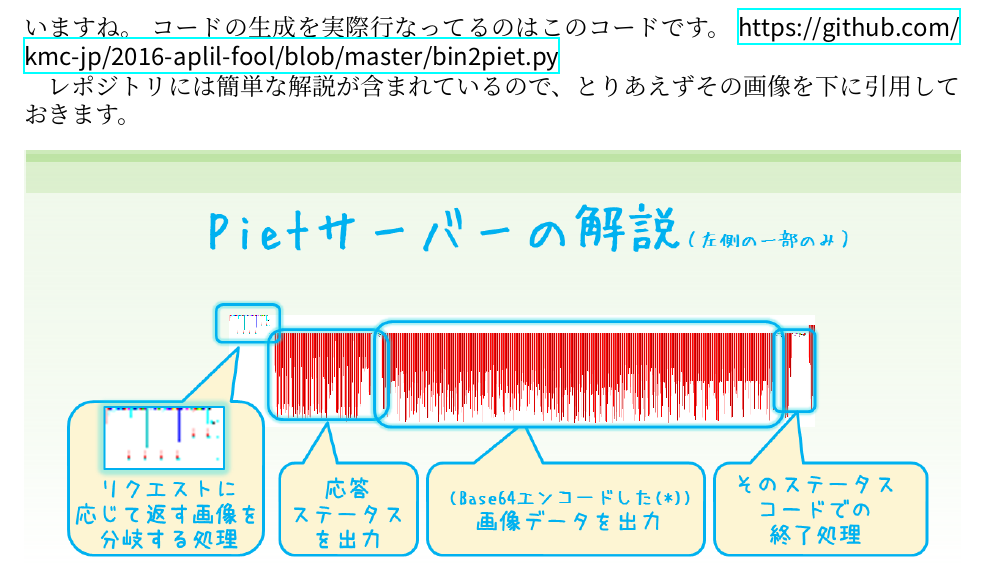
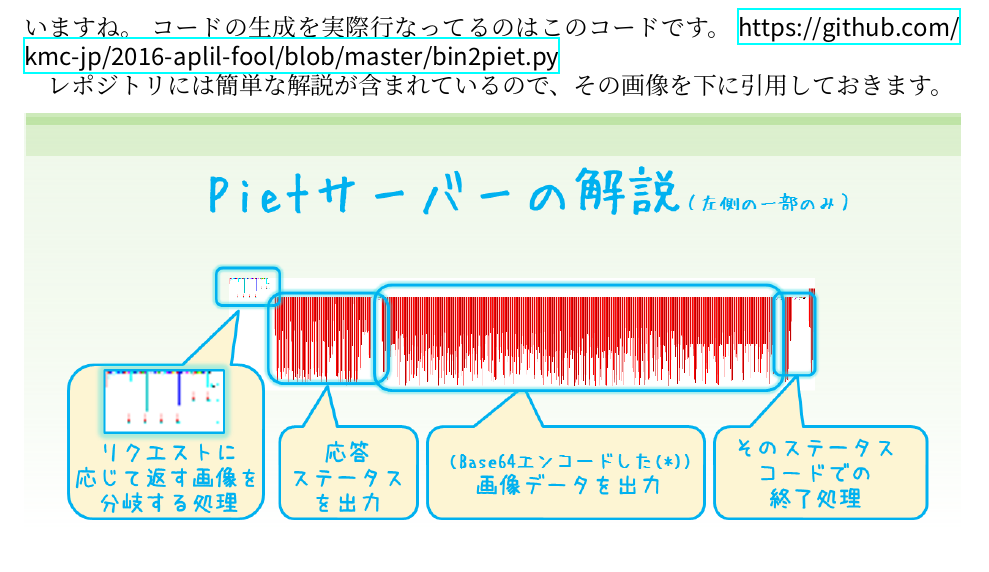
Before and after one commit to nna774/C91book, a LaTeX book (C91Book.tex, which reads cgi.tex): part of page 17 of 21, cut so that both start at the same text. Compiled offline with XeLaTeX; a missing font is replaced by an installed copy or a similar font.

Commit message:
remove とりあえず

```diff
--- a/cgi.tex
+++ b/cgi.tex
@@ -19,7 +19,7 @@ pietの公式ページ？ のサンプル\footnote{\url{http://www.dangermouse.n
 コードの生成を実際行なってるのはこのコードです。
 \url{https://github.com/kmc-jp/2016-aplil-fool/blob/master/bin2piet.py}
 
-レポジトリには簡単な解説が含まれているので、とりあえずその画像を下に引用しておきます。
+レポジトリには簡単な解説が含まれているので、その画像を下に引用しておきます。
 \centerimage{images/howItWorks.png}
 補足しておくと、この解説では「pietは仕様でunicodeしか出力できないのでバイナリを出力するのは難しい」とありますが、
 これはout characterでunicodeで出力するという仕様が定まっている訳ではないので、処理系の問題でしかないように思います。
```
